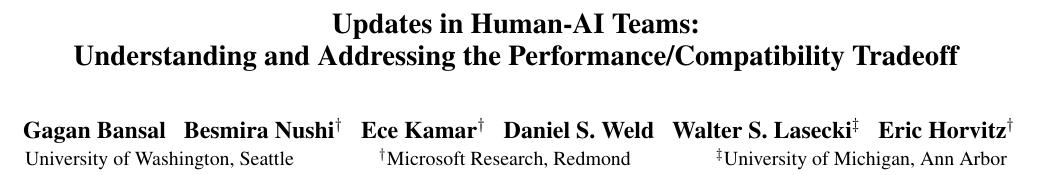
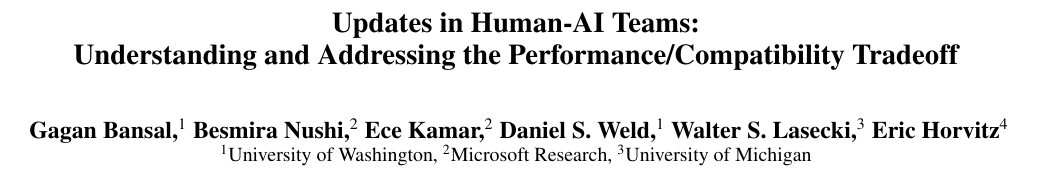
Before and after one commit to gagb/AAAI-BansalG.6668, a LaTeX paper (AAAI-BansalG.6668.tex): part of page 1 of 9, cut so that both start at the same text. The pictures show the PDF file AAAI-BansalG.6668.pdf that the author committed with the source.

Commit message:
Fix authors according to AAAI guidelines

```diff
--- a/AAAI-BansalG.6668.tex
+++ b/AAAI-BansalG.6668.tex
@@ -218,21 +218,35 @@
 \newtheorem*{definition}{Definition}
 \newtheorem*{example}{Example}
 
+\title{Updates in Human-AI Teams:\\ Understanding and Addressing the Performance/Compatibility Tradeoff}
+% \author{Submission: 6666}
+\author{
+Gagan Bansal,\textsuperscript{\rm 1}
+Besmira Nushi,\textsuperscript{\rm 2}
+Ece Kamar,\textsuperscript{\rm 2}
+Daniel S. Weld,\textsuperscript{\rm 1}
+Walter S. Lasecki,\textsuperscript{\rm 3}
+Eric Horvitz\textsuperscript{\rm 4}\\
+\textsuperscript{\rm 1}University of Washington,
+\textsuperscript{\rm 2}Microsoft Research,
+\textsuperscript{\rm 3}University of Michigan
+}
+
+%\author{
+%John Wang,\textsuperscript{\rm 1}
+%Gerald Jones,\textsuperscript{\rm 2}
+%Xiaojuan Yang,\textsuperscript{\rm 3}
+%Xiao Liu,\textsuperscript{\rm 4}
+%Katherine Ross\textsuperscript{\rm 1}\\
+%\textsuperscript{\rm 1}The XYZ University,
+%\textsuperscript{\rm 2}The Company\\
+%\textsuperscript{\rm 3}University of Artificial Intelligence,
+%\textsuperscript{\rm 4}Country University of Finance and Economics\\
+%author1@lab.org, author2@gmail.com, author3@university.edu.
+%author4@mail.company.cn, author5@nonprofit.org
+%}
 
 \begin{document}
-\title{Updates in Human-AI Teams: \\Understanding and Addressing the Performance/Compatibility Tradeoff}
-% \author{Submission: 6666}
-\author{
-Gagan Bansal\hspace{6pt}
-Besmira Nushi$^\dagger$\hspace{6pt}
-Ece Kamar$^\dagger$\hspace{6pt}
-Daniel S. Weld\hspace{6pt}
-Walter S. Lasecki$^\ddagger$\hspace{6pt}
-Eric Horvitz$^\dagger$\\[2pt]
-University of Washington, Seattle\hspace{40pt}
-$^\dagger$Microsoft Research, Redmond\hspace{40pt}
-$^\ddagger$University of Michigan, Ann Arbor\\
-}
 \maketitle
 
 \begin{abstract}
```
Also changed, not shown: AAAI-BansalG.6668.pdf.
